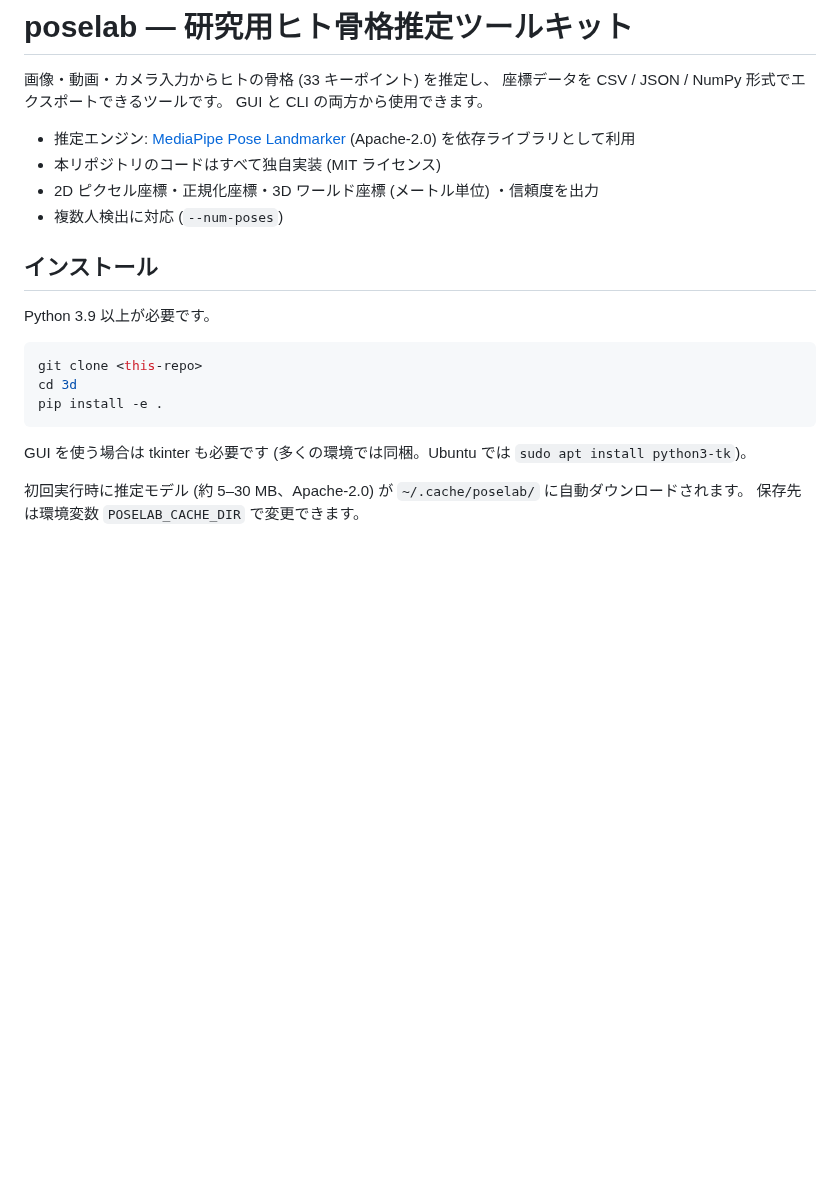
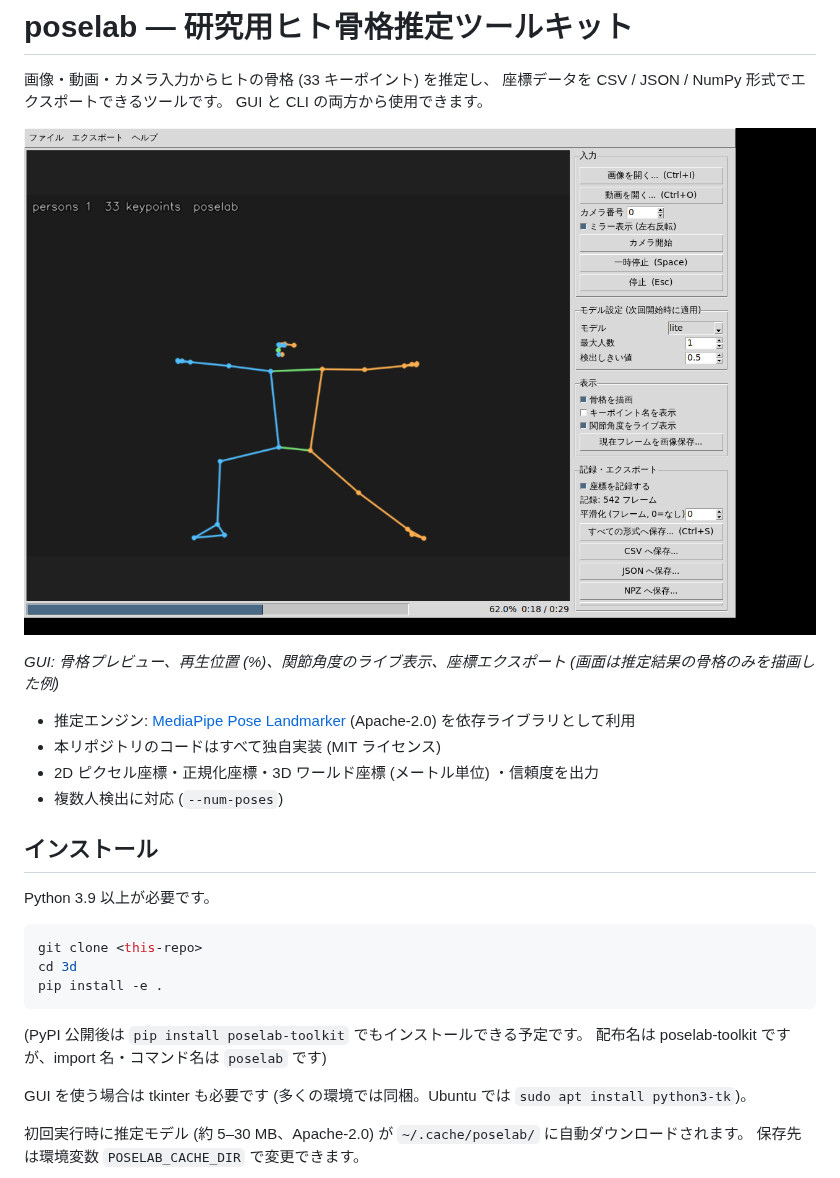
Before and after one commit to cfn0eft/3d, a Markdown page: README.md, the part around one of its changes. GitHub-like rendering; pictures changed too: docs/images/gui_screenshot.png (added); blank space fills up the shorter version.

````diff
--- a/README.md
+++ b/README.md
@@ -3,6 +3,11 @@
 画像・動画・カメラ入力からヒトの骨格 (33 キーポイント) を推定し、
 座標データを CSV / JSON / NumPy 形式でエクスポートできるツールです。
 GUI と CLI の両方から使用できます。
+
+![GUI スクリーンショット](docs/images/gui_screenshot.png)
+
+*GUI: 骨格プレビュー、再生位置 (%)、関節角度のライブ表示、座標エクスポート
+(画面は推定結果の骨格のみを描画した例)*
 
 - 推定エンジン: [MediaPipe Pose Landmarker](https://ai.google.dev/edge/mediapipe/solutions/vision/pose_landmarker) (Apache-2.0) を依存ライブラリとして利用
 - 本リポジトリのコードはすべて独自実装 (MIT ライセンス)
@@ -18,6 +23,9 @@ git clone <this-repo>
 cd 3d
 pip install -e .
 ```
+
+(PyPI 公開後は `pip install poselab-toolkit` でもインストールできる予定です。
+配布名は poselab-toolkit ですが、import 名・コマンド名は `poselab` です)
 
 GUI を使う場合は tkinter も必要です (多くの環境では同梱。Ubuntu では
 `sudo apt install python3-tk`)。
````
Also changed, not shown: other parts of README.md (+4 -0 lines), CHANGELOG.md (added, +29 -0 lines), docs/images/skeleton_output.png (added), 6 other files.
